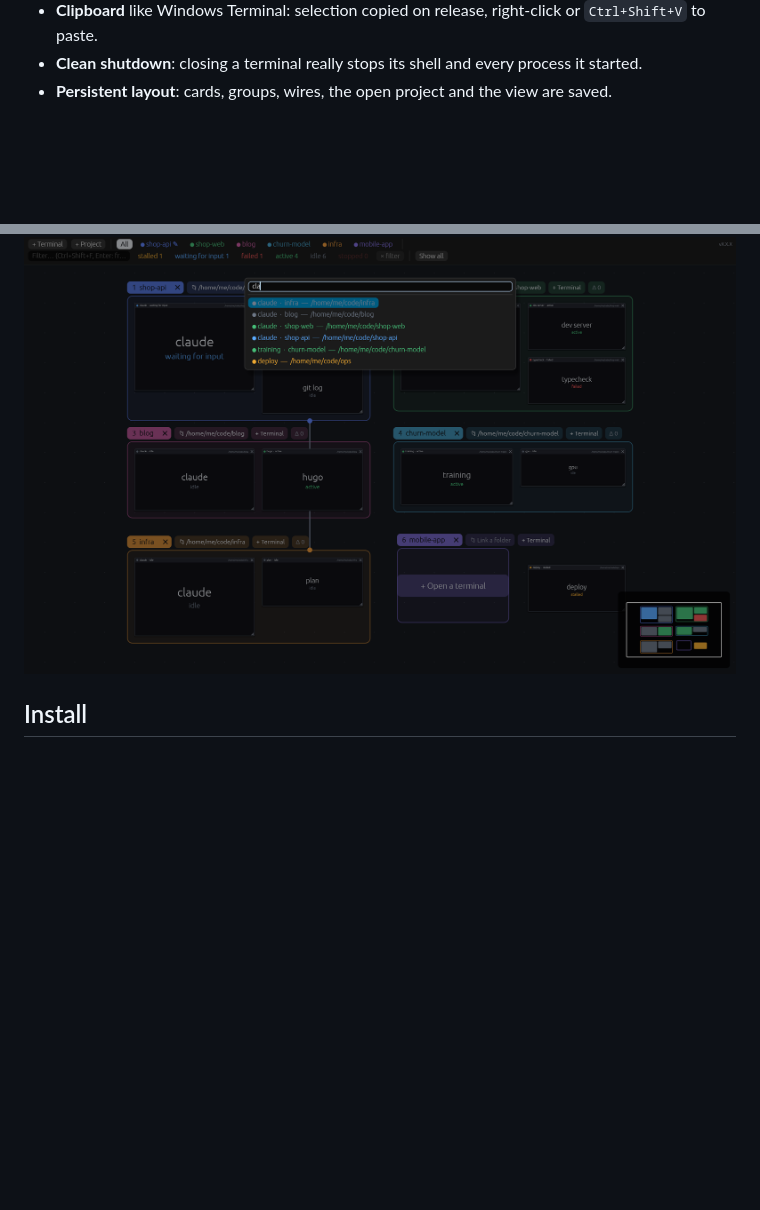
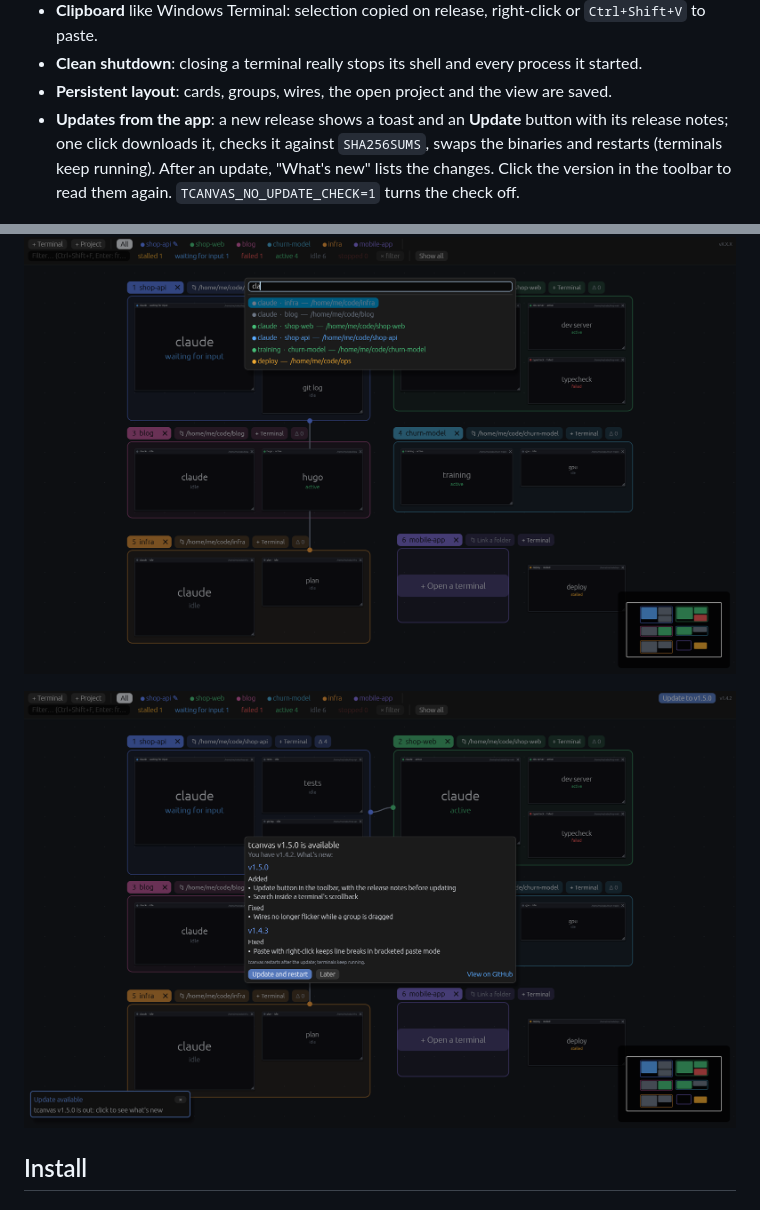
Before and after one commit to sasselin/tcanvas, a Markdown page: README.md, 2 parts joined by grey strips. Drawn GitHub-style; pictures changed too: docs/screenshots/update.png (added); blank space fills up the shorter version.

```diff
--- a/README.md
+++ b/README.md
@@ -38,6 +38,10 @@ for watching what Claude (or any other AI agent) is doing while it works.
   `Ctrl+Shift+V` to paste.
 - **Clean shutdown**: closing a terminal really stops its shell and every process it started.
 - **Persistent layout**: cards, groups, wires, the open project and the view are saved.
+- **Updates from the app**: a new release shows a toast and an **Update** button with its
+  release notes; one click downloads it, checks it against `SHA256SUMS`, swaps the binaries and
+  restarts (terminals keep running). After an update, "What's new" lists the changes. Click the
+  version in the toolbar to read them again. `TCANVAS_NO_UPDATE_CHECK=1` turns the check off.
 
 ![A project's space: Claude Code asking before running the tests, and chips to the linked groups](docs/screenshots/project.png)
 
@@ -46,6 +50,8 @@ for watching what Claude (or any other AI agent) is doing while it works.
 ![The "Changes" panel: uncommitted files, a live diff and the recent commits](docs/screenshots/changes.png)
 
 ![The "go to" palette (Ctrl+Shift+P), across every project](docs/screenshots/jump.png)
+
+![An update is out: the toolbar button, the toast and the release notes before updating](docs/screenshots/update.png)
 
 ## Install
 
```
Also changed, not shown: CLAUDE.md (+5 -1 lines), 16 other files.
